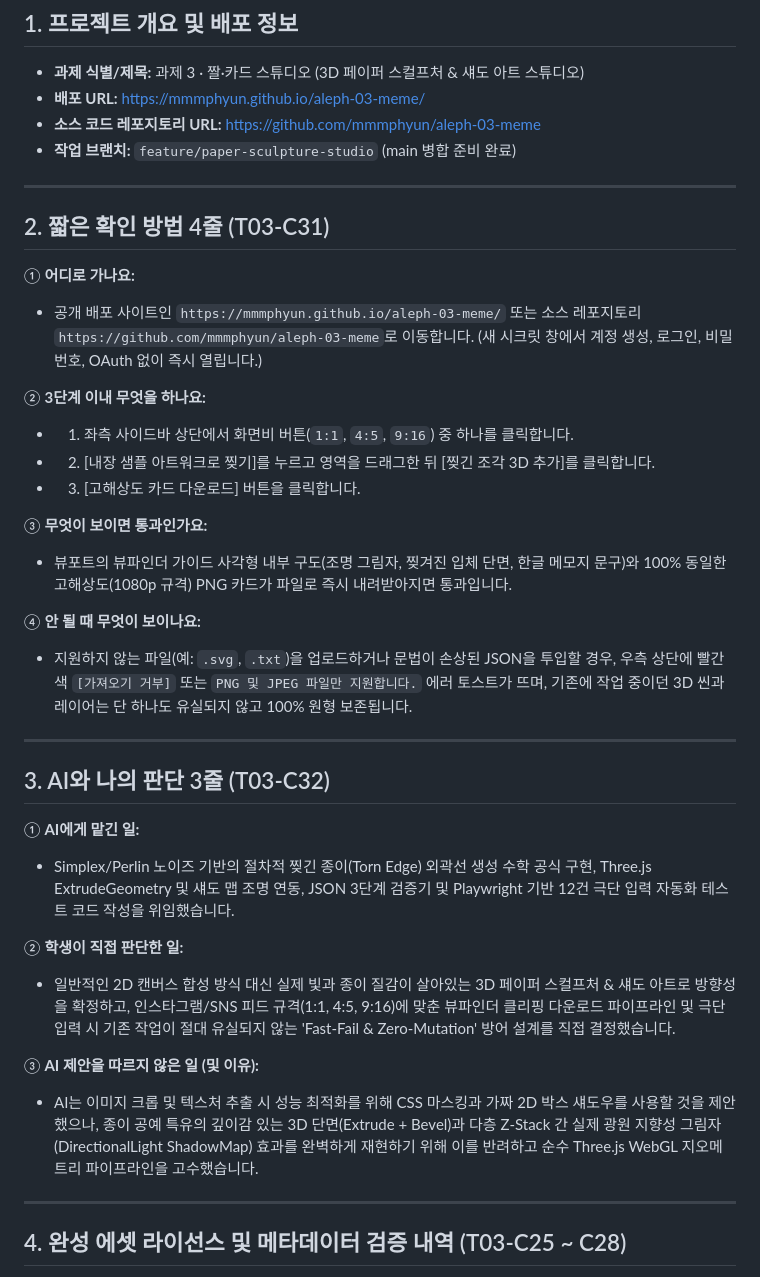
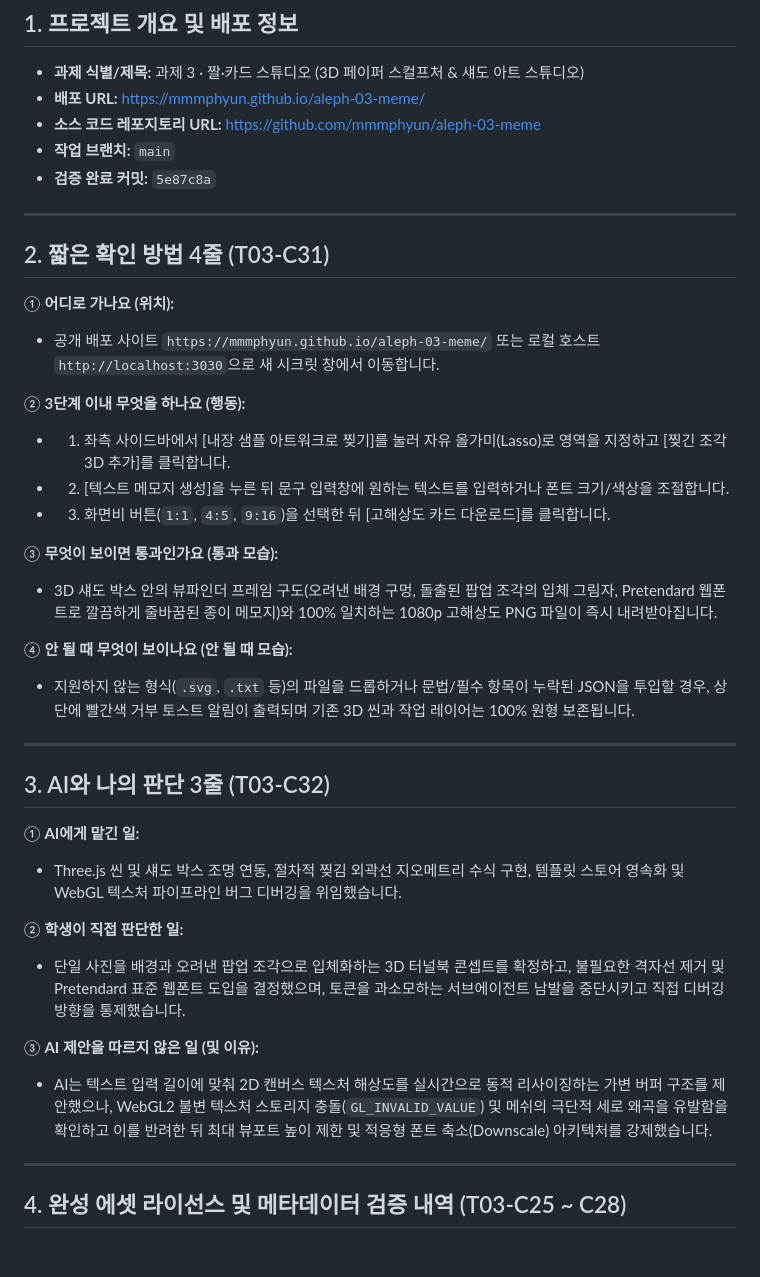
Before and after one commit to mmmphyun/aleph-03-meme, a Markdown page: docs/submission.md, the part around the change. GitHub-like rendering; blank space fills up the shorter version.

Commit message:
docs(submission): 최종 제출 확인법 및 AI 판단 3줄 갱신

```diff
--- a/docs/submission.md
+++ b/docs/submission.md
@@ -5,38 +5,39 @@
 - **과제 식별/제목:** 과제 3 · 짤·카드 스튜디오 (3D 페이퍼 스컬프처 & 섀도 아트 스튜디오)
 - **배포 URL:** https://mmmphyun.github.io/aleph-03-meme/
 - **소스 코드 레포지토리 URL:** https://github.com/mmmphyun/aleph-03-meme
-- **작업 브랜치:** `feature/paper-sculpture-studio` (main 병합 준비 완료)
+- **작업 브랜치:** `main`
+- **검증 완료 커밋:** `5e87c8a`
 
 ---
 
 ## 2. 짧은 확인 방법 4줄 (T03-C31)
 
-① **어디로 가나요:**
-- 공개 배포 사이트인 `https://mmmphyun.github.io/aleph-03-meme/` 또는 소스 레포지토리 `https://github.com/mmmphyun/aleph-03-meme`로 이동합니다. (새 시크릿 창에서 계정 생성, 로그인, 비밀번호, OAuth 없이 즉시 열립니다.)
+① **어디로 가나요 (위치):**
+- 공개 배포 사이트 `https://mmmphyun.github.io/aleph-03-meme/` 또는 로컬 호스트 `http://localhost:3030`으로 새 시크릿 창에서 이동합니다.
 
-② **3단계 이내 무엇을 하나요:**
-- 1) 좌측 사이드바 상단에서 화면비 버튼(`1:1`, `4:5`, `9:16`) 중 하나를 클릭합니다.
-- 2) [내장 샘플 아트워크로 찢기]를 누르고 영역을 드래그한 뒤 [찢긴 조각 3D 추가]를 클릭합니다.
-- 3) [고해상도 카드 다운로드] 버튼을 클릭합니다.
+② **3단계 이내 무엇을 하나요 (행동):**
+- 1) 좌측 사이드바에서 [내장 샘플 아트워크로 찢기]를 눌러 자유 올가미(Lasso)로 영역을 지정하고 [찢긴 조각 3D 추가]를 클릭합니다.
+- 2) [텍스트 메모지 생성]을 누른 뒤 문구 입력창에 원하는 텍스트를 입력하거나 폰트 크기/색상을 조절합니다.
+- 3) 화면비 버튼(`1:1`, `4:5`, `9:16`)을 선택한 뒤 [고해상도 카드 다운로드]를 클릭합니다.
 
-③ **무엇이 보이면 통과인가요:**
-- 뷰포트의 뷰파인더 가이드 사각형 내부 구도(조명 그림자, 찢겨진 입체 단면, 한글 메모지 문구)와 100% 동일한 고해상도(1080p 규격) PNG 카드가 파일로 즉시 내려받아지면 통과입니다.
+③ **무엇이 보이면 통과인가요 (통과 모습):**
+- 3D 섀도 박스 안의 뷰파인더 프레임 구도(오려낸 배경 구멍, 돌출된 팝업 조각의 입체 그림자, Pretendard 웹폰트로 깔끔하게 줄바꿈된 종이 메모지)와 100% 일치하는 1080p 고해상도 PNG 파일이 즉시 내려받아집니다.
 
-④ **안 될 때 무엇이 보이나요:**
-- 지원하지 않는 파일(예: `.svg`, `.txt`)을 업로드하거나 문법이 손상된 JSON을 투입할 경우, 우측 상단에 빨간색 `[가져오기 거부]` 또는 `PNG 및 JPEG 파일만 지원합니다.` 에러 토스트가 뜨며, 기존에 작업 중이던 3D 씬과 레이어는 단 하나도 유실되지 않고 100% 원형 보존됩니다.
+④ **안 될 때 무엇이 보이나요 (안 될 때 모습):**
+- 지원하지 않는 형식(`.svg`, `.txt` 등)의 파일을 드롭하거나 문법/필수 항목이 누락된 JSON을 투입할 경우, 상단에 빨간색 거부 토스트 알림이 출력되며 기존 3D 씬과 작업 레이어는 100% 원형 보존됩니다.
 
 ---
 
 ## 3. AI와 나의 판단 3줄 (T03-C32)
 
 ① **AI에게 맡긴 일:**
-- Simplex/Perlin 노이즈 기반의 절차적 찢긴 종이(Torn Edge) 외곽선 생성 수학 공식 구현, Three.js ExtrudeGeometry 및 섀도 맵 조명 연동, JSON 3단계 검증기 및 Playwright 기반 12건 극단 입력 자동화 테스트 코드 작성을 위임했습니다.
+- Three.js 씬 및 섀도 박스 조명 연동, 절차적 찢김 외곽선 지오메트리 수식 구현, 템플릿 스토어 영속화 및 WebGL 텍스처 파이프라인 버그 디버깅을 위임했습니다.
 
 ② **학생이 직접 판단한 일:**
-- 일반적인 2D 캔버스 합성 방식 대신 실제 빛과 종이 질감이 살아있는 3D 페이퍼 스컬프처 & 섀도 아트로 방향성을 확정하고, 인스타그램/SNS 피드 규격(1:1, 4:5, 9:16)에 맞춘 뷰파인더 클리핑 다운로드 파이프라인 및 극단 입력 시 기존 작업이 절대 유실되지 않는 'Fast-Fail & Zero-Mutation' 방어 설계를 직접 결정했습니다.
+- 단일 사진을 배경과 오려낸 팝업 조각으로 입체화하는 3D 터널북 콘셉트를 확정하고, 불필요한 격자선 제거 및 Pretendard 표준 웹폰트 도입을 결정했으며, 토큰을 과소모하는 서브에이전트 남발을 중단시키고 직접 디버깅 방향을 통제했습니다.
 
 ③ **AI 제안을 따르지 않은 일 (및 이유):**
-- AI는 이미지 크롭 및 텍스처 추출 시 성능 최적화를 위해 CSS 마스킹과 가짜 2D 박스 섀도우를 사용할 것을 제안했으나, 종이 공예 특유의 깊이감 있는 3D 단면(Extrude + Bevel)과 다층 Z-Stack 간 실제 광원 지향성 그림자(DirectionalLight ShadowMap) 효과를 완벽하게 재현하기 위해 이를 반려하고 순수 Three.js WebGL 지오메트리 파이프라인을 고수했습니다.
+- AI는 텍스트 입력 길이에 맞춰 2D 캔버스 텍스처 해상도를 실시간으로 동적 리사이징하는 가변 버퍼 구조를 제안했으나, WebGL2 불변 텍스처 스토리지 충돌(`GL_INVALID_VALUE`) 및 메쉬의 극단적 세로 왜곡을 유발함을 확인하고 이를 반려한 뒤 최대 뷰포트 높이 제한 및 적응형 폰트 축소(Downscale) 아키텍처를 강제했습니다.
 
 ---
 
```
